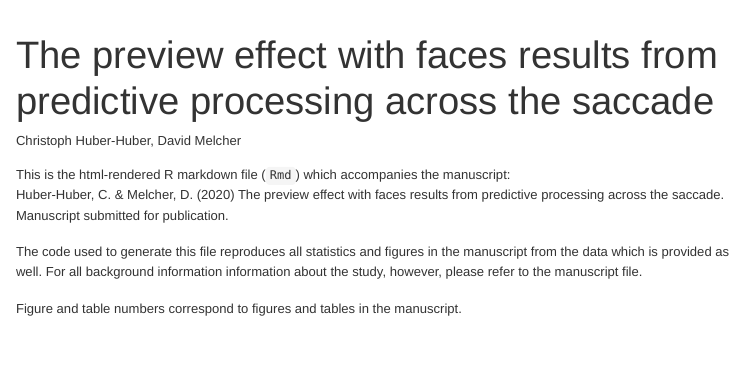
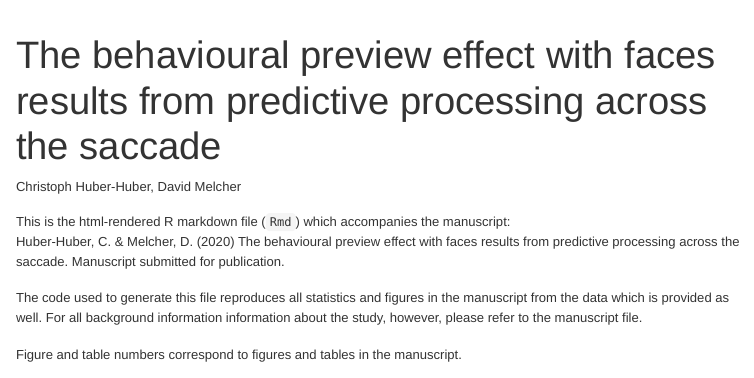
Before and after one commit to chsquare/beh_pre_eff, an R Markdown document (beh_pre_eff.Rmd): the page in a window 1100 px wide, from its top. Rendered offline with R 4.5, knitr and Pandoc, with nearby package versions; some code elsewhere in the file could not run offline; menus at the side of the page are left out.

Commit message:
Update beh_pre_eff.Rmd

```diff
--- a/beh_pre_eff.Rmd
+++ b/beh_pre_eff.Rmd
@@ -1,5 +1,5 @@
 ---
-title: "The preview effect with faces results from predictive processing across the saccade"
+title: "The behavioural preview effect with faces results from predictive processing across the saccade"
 author: "Christoph Huber-Huber, David Melcher"
 output:
   html_document:
@@ -16,7 +16,7 @@ editor_options:
 ---
 
 This is the html-rendered R markdown file (`Rmd`) which accompanies the manuscript:
-Huber-Huber, C. & Melcher, D. (2020) The preview effect with faces results from predictive processing across the saccade. Manuscript submitted for publication.
+Huber-Huber, C. & Melcher, D. (2020) The behavioural preview effect with faces results from predictive processing across the saccade. Manuscript submitted for publication.
 
 The code used to generate this file reproduces all statistics and figures in the manuscript from the data which is provided as well. For all background information information about the study, however, please refer to the manuscript file.
 
```
